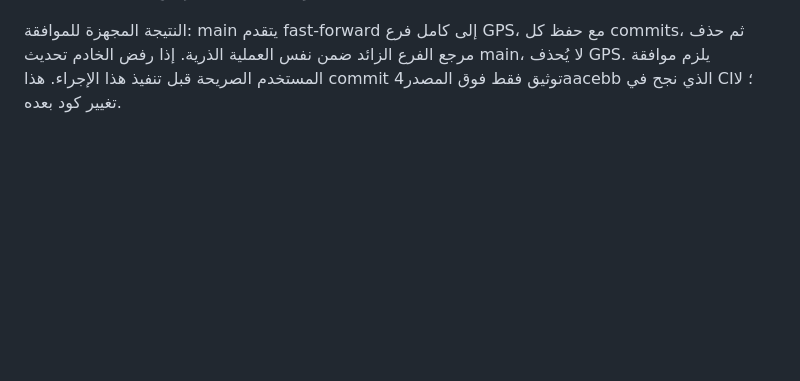
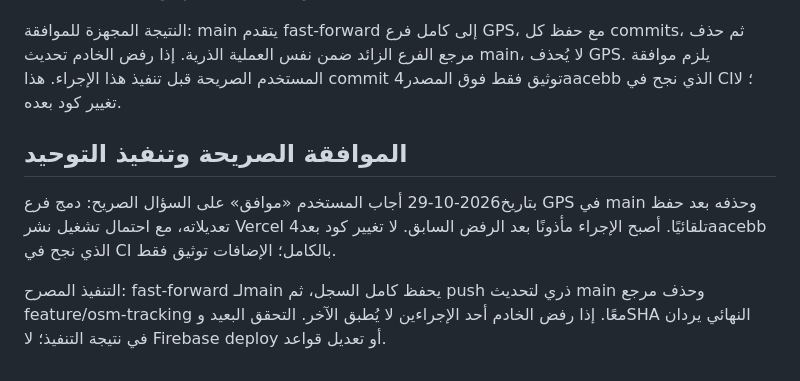
Before and after one commit to Moh-saudi/Sangoub, a Markdown page: docs/BRANCH_CONSOLIDATION.md, the part around the change. GitHub-like rendering; blank space fills up the shorter version.

Commit message:
docs: record explicit approval for atomic branch consolidation

```diff
--- a/docs/BRANCH_CONSOLIDATION.md
+++ b/docs/BRANCH_CONSOLIDATION.md
@@ -51,3 +51,9 @@ CI40835424898 تجاوز فشل المندوب السابق؛ بقي shop-web.br
 حُذف preview بعد حفظ كامل تاريخه في main. main البعيد بقي4b5bfe4، وGPS يحمل التغييرات المختبرة. محاولة تجهيز push ذري لتحديث main وحذف GPS رفضتها المراجعة الآلية قبل تنفيذ أي جزء من الأمر: لا يوجد تفويض صريح لهذا الدمج والحذف معًا أو لتبعات نشر main التلقائي المحتمل. لم يحدث دمج بعيد أو حذف GPS أو Firebase deploy. لا محاولة التفاف على الرفض.
 
 النتيجة المجهزة للموافقة: main يتقدم fast-forward إلى كامل فرع GPS، مع حفظ كل commits، ثم حذف مرجع الفرع الزائد ضمن نفس العملية الذرية. إذا رفض الخادم تحديث main، لا يُحذف GPS. يلزم موافقة المستخدم الصريحة قبل تنفيذ هذا الإجراء. هذا commit توثيق فقط فوق المصدر4aacebb الذي نجح في CI؛ لا تغيير كود بعده.
+
+## الموافقة الصريحة وتنفيذ التوحيد
+
+بتاريخ2026-10-29 أجاب المستخدم «موافق» على السؤال الصريح: دمج فرع GPS في main وحذفه بعد حفظ تعديلاته، مع احتمال تشغيل نشر Vercel تلقائيًا. أصبح الإجراء مأذونًا بعد الرفض السابق. لا تغيير كود بعد4aacebb الذي نجح في CI بالكامل؛ الإضافات توثيق فقط.
+
+التنفيذ المصرح: fast-forward لـmain يحفظ كامل السجل، ثم push ذري لتحديث main وحذف مرجع feature/osm-tracking معًا. إذا رفض الخادم أحد الإجراءين لا يُطبق الآخر. التحقق البعيد وSHA النهائي يردان في نتيجة التنفيذ؛ لا Firebase deploy أو تعديل قواعد.
```
Also changed, not shown: docs/TRACKING_WORKLOG.md (+4 -0 lines).
